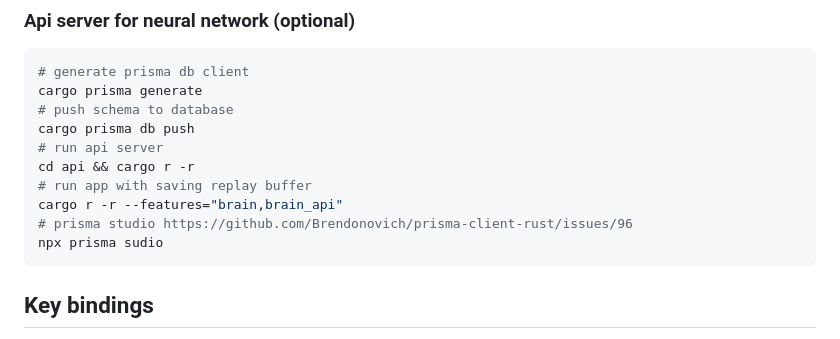
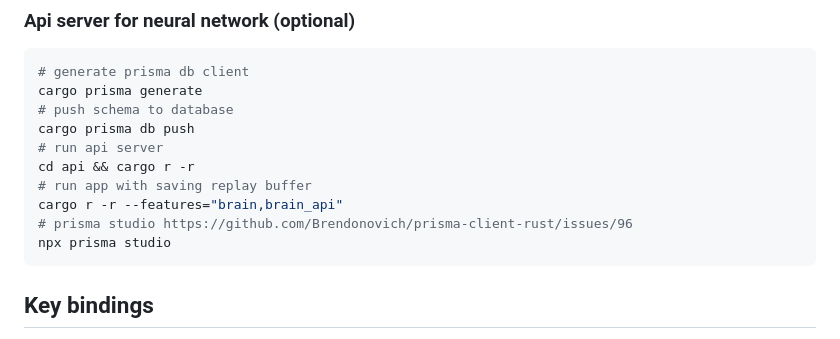
Before and after one commit to alexichepura/bevy_garage, a Markdown page: README.md, the part around the change. Drawn GitHub-style.

Commit message:
readme typo

````diff
--- a/README.md
+++ b/README.md
@@ -46,7 +46,7 @@ cd api && cargo r -r
 # run app with saving replay buffer
 cargo r -r --features="brain,brain_api"
 # prisma studio https://github.com/Brendonovich/prisma-client-rust/issues/96
-npx prisma sudio
+npx prisma studio
 ```
 
 ## Key bindings
````
